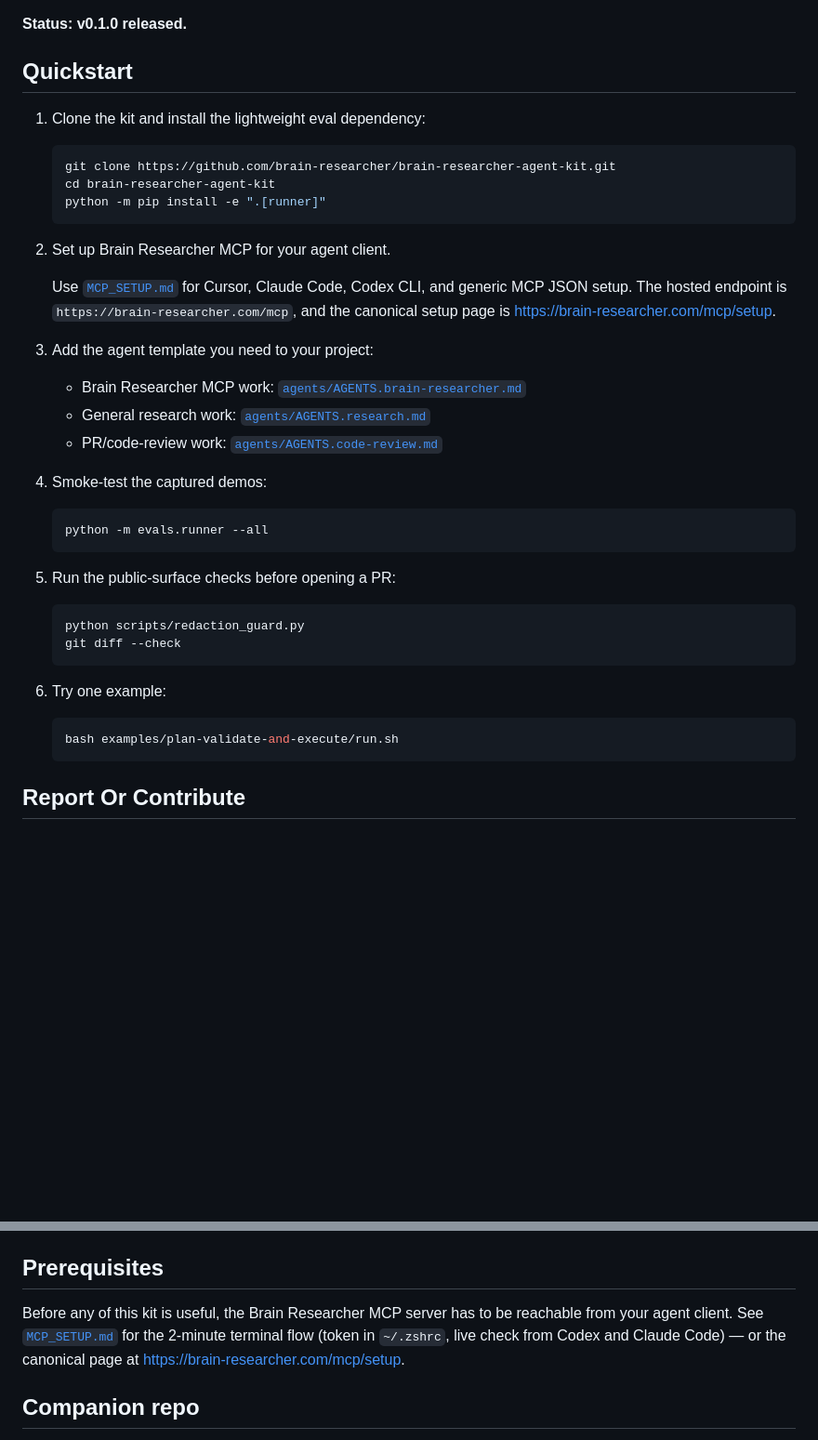
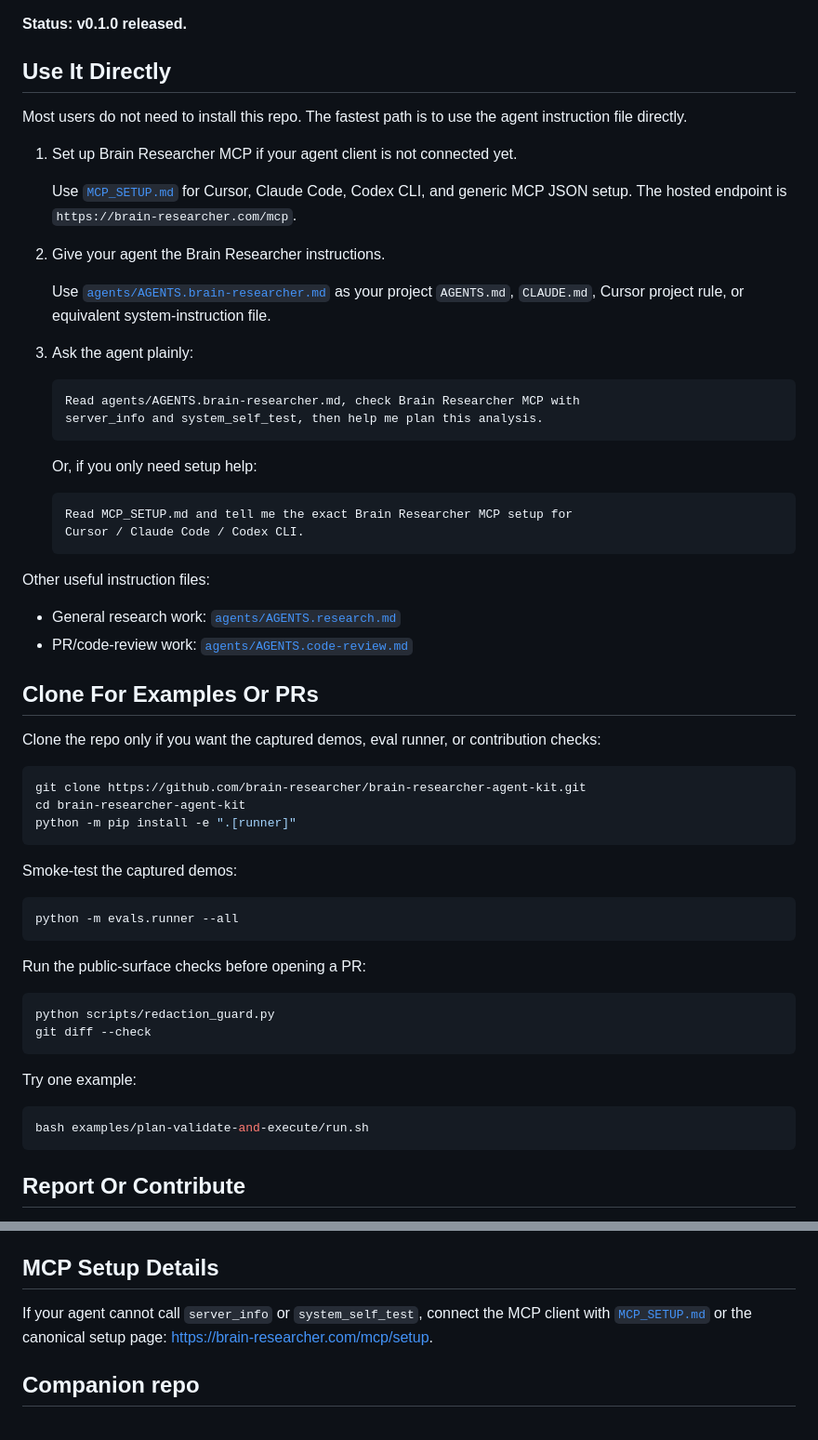
Before and after one commit to brain-researcher/brain-researcher-agent-kit, a Markdown page: README.md, 2 parts joined by grey strips. Shown at 93% size. Drawn GitHub-style; blank space fills up the shorter version.

Commit message:
docs: simplify README usage path

````diff
--- a/README.md
+++ b/README.md
@@ -4,47 +4,71 @@ Open-source agent layer for Brain Researcher: skills, AGENTS templates, MCP adap
 
 **Status: v0.1.0 released.**
 
-## Quickstart
+## Use It Directly
 
-1. Clone the kit and install the lightweight eval dependency:
+Most users do not need to install this repo. The fastest path is to use the
+agent instruction file directly.
 
-   ```bash
-   git clone https://github.com/brain-researcher/brain-researcher-agent-kit.git
-   cd brain-researcher-agent-kit
-   python -m pip install -e ".[runner]"
-   ```
-
-2. Set up Brain Researcher MCP for your agent client.
+1. Set up Brain Researcher MCP if your agent client is not connected yet.
 
    Use [`MCP_SETUP.md`](MCP_SETUP.md) for Cursor, Claude Code, Codex CLI, and
    generic MCP JSON setup. The hosted endpoint is
-   `https://brain-researcher.com/mcp`, and the canonical setup page is
-   <https://brain-researcher.com/mcp/setup>.
+   `https://brain-researcher.com/mcp`.
 
-3. Add the agent template you need to your project:
+2. Give your agent the Brain Researcher instructions.
 
-   - Brain Researcher MCP work: [`agents/AGENTS.brain-researcher.md`](agents/AGENTS.brain-researcher.md)
-   - General research work: [`agents/AGENTS.research.md`](agents/AGENTS.research.md)
-   - PR/code-review work: [`agents/AGENTS.code-review.md`](agents/AGENTS.code-review.md)
+   Use [`agents/AGENTS.brain-researcher.md`](agents/AGENTS.brain-researcher.md)
+   as your project `AGENTS.md`, `CLAUDE.md`, Cursor project rule, or equivalent
+   system-instruction file.
 
-4. Smoke-test the captured demos:
+3. Ask the agent plainly:
 
-   ```bash
-   python -m evals.runner --all
+   ```text
+   Read agents/AGENTS.brain-researcher.md, check Brain Researcher MCP with
+   server_info and system_self_test, then help me plan this analysis.
    ```
 
-5. Run the public-surface checks before opening a PR:
+   Or, if you only need setup help:
 
-   ```bash
-   python scripts/redaction_guard.py
-   git diff --check
+   ```text
+   Read MCP_SETUP.md and tell me the exact Brain Researcher MCP setup for
+   Cursor / Claude Code / Codex CLI.
    ```
 
-6. Try one example:
+Other useful instruction files:
 
-   ```bash
-   bash examples/plan-validate-and-execute/run.sh
-   ```
+- General research work: [`agents/AGENTS.research.md`](agents/AGENTS.research.md)
+- PR/code-review work: [`agents/AGENTS.code-review.md`](agents/AGENTS.code-review.md)
+
+## Clone For Examples Or PRs
+
+Clone the repo only if you want the captured demos, eval runner, or contribution
+checks:
+
+```bash
+git clone https://github.com/brain-researcher/brain-researcher-agent-kit.git
+cd brain-researcher-agent-kit
+python -m pip install -e ".[runner]"
+```
+
+Smoke-test the captured demos:
+
+```bash
+python -m evals.runner --all
+```
+
+Run the public-surface checks before opening a PR:
+
+```bash
+python scripts/redaction_guard.py
+git diff --check
+```
+
+Try one example:
+
+```bash
+bash examples/plan-validate-and-execute/run.sh
+```
 
 ## Report Or Contribute
 
@@ -66,9 +90,11 @@ See [`CONTRIBUTING.md`](CONTRIBUTING.md) for the full routing table.
 - `examples/` — sanitized end-to-end demos with `input/`, `expected_output/`, `rubric.yaml`, `run.sh`.
 - `evals/` — AutoResearch-dimension rubrics + a small runner that scores demo outputs.
 
-## Prerequisites
+## MCP Setup Details
 
-Before any of this kit is useful, the Brain Researcher MCP server has to be reachable from your agent client. See [`MCP_SETUP.md`](MCP_SETUP.md) for the 2-minute terminal flow (token in `~/.zshrc`, live check from Codex and Claude Code) — or the canonical page at <https://brain-researcher.com/mcp/setup>.
+If your agent cannot call `server_info` or `system_self_test`, connect the MCP
+client with [`MCP_SETUP.md`](MCP_SETUP.md) or the canonical setup page:
+<https://brain-researcher.com/mcp/setup>.
 
 ## Companion repo
 
````
